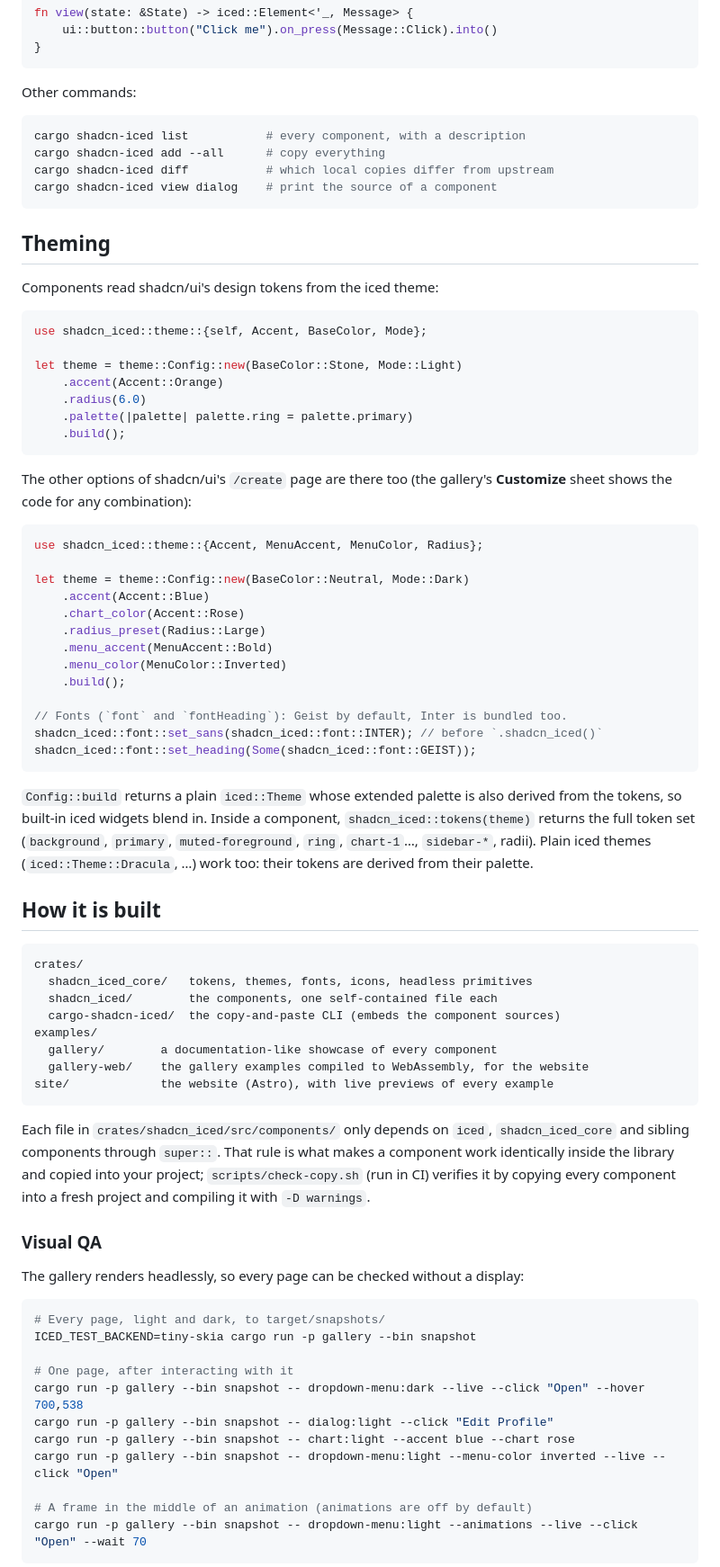
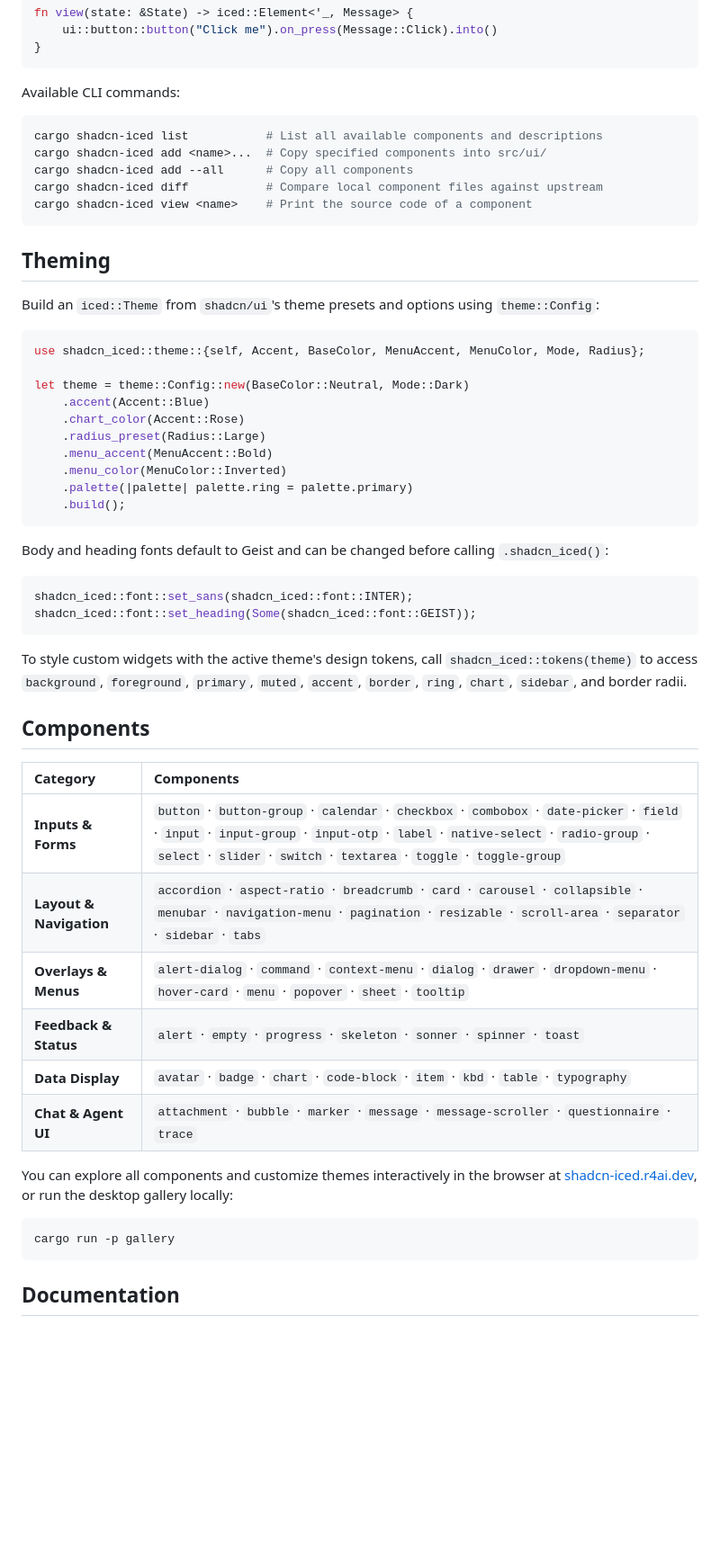
Before and after one commit to r4ai/shadcn-iced, a Markdown page: README.md, the part around one of its changes. Shown at 90% size. GitHub-like rendering; blank space fills up the shorter version.

````diff
--- a/README.md
+++ b/README.md
@@ -123,34 +88,22 @@ fn view(state: &State) -> iced::Element<'_, Message> {
 }
 ```
 
-Other commands:
+Available CLI commands:
 
 ```sh
-cargo shadcn-iced list           # every component, with a description
-cargo shadcn-iced add --all      # copy everything
-cargo shadcn-iced diff           # which local copies differ from upstream
-cargo shadcn-iced view dialog    # print the source of a component
+cargo shadcn-iced list           # List all available components and descriptions
+cargo shadcn-iced add <name>...  # Copy specified components into src/ui/
+cargo shadcn-iced add --all      # Copy all components
+cargo shadcn-iced diff           # Compare local component files against upstream
+cargo shadcn-iced view <name>    # Print the source code of a component
 ```
 
 ## Theming
 
-Components read shadcn/ui's design tokens from the iced theme:
+Build an `iced::Theme` from `shadcn/ui`'s theme presets and options using `theme::Config`:
 
 ```rust
-use shadcn_iced::theme::{self, Accent, BaseColor, Mode};
-
-let theme = theme::Config::new(BaseColor::Stone, Mode::Light)
-    .accent(Accent::Orange)
-    .radius(6.0)
-    .palette(|palette| palette.ring = palette.primary)
-    .build();
-```
-
-The other options of shadcn/ui's `/create` page are there too (the
-gallery's **Customize** sheet shows the code for any combination):
-
-```rust
-use shadcn_iced::theme::{Accent, MenuAccent, MenuColor, Radius};
+use shadcn_iced::theme::{self, Accent, BaseColor, MenuAccent, MenuColor, Mode, Radius};
 
 let theme = theme::Config::new(BaseColor::Neutral, Mode::Dark)
     .accent(Accent::Blue)
@@ -158,55 +111,35 @@ let theme = theme::Config::new(BaseColor::Neutral, Mode::Dark)
     .radius_preset(Radius::Large)
     .menu_accent(MenuAccent::Bold)
     .menu_color(MenuColor::Inverted)
+    .palette(|palette| palette.ring = palette.primary)
     .build();
+```
 
-// Fonts (`font` and `fontHeading`): Geist by default, Inter is bundled too.
-shadcn_iced::font::set_sans(shadcn_iced::font::INTER); // before `.shadcn_iced()`
+Body and heading fonts default to Geist and can be changed before calling `.shadcn_iced()`:
+
+```rust
+shadcn_iced::font::set_sans(shadcn_iced::font::INTER);
 shadcn_iced::font::set_heading(Some(shadcn_iced::font::GEIST));
 ```
 
-`Config::build` returns a plain `iced::Theme` whose extended palette is also
-derived from the tokens, so built-in iced widgets blend in. Inside a
-component, `shadcn_iced::tokens(theme)` returns the full token set (`background`,
-`primary`, `muted-foreground`, `ring`, `chart-1`…, `sidebar-*`, radii).
-Plain iced themes (`iced::Theme::Dracula`, …) work too: their tokens are
-derived from their palette.
+To style custom widgets with the active theme's design tokens, call `shadcn_iced::tokens(theme)` to access `background`, `foreground`, `primary`, `muted`, `accent`, `border`, `ring`, `chart`, `sidebar`, and border radii.
 
-## How it is built
+## Components
 
-```
-crates/
-  shadcn_iced_core/   tokens, themes, fonts, icons, headless primitives
-  shadcn_iced/        the components, one self-contained file each
-  cargo-shadcn-iced/  the copy-and-paste CLI (embeds the component sources)
-examples/
-  gallery/        a documentation-like showcase of every component
-  gallery-web/    the gallery examples compiled to WebAssembly, for the website
-site/             the website (Astro), with live previews of every example
+| Category | Components |
+| :--- | :--- |
+| **Inputs & Forms** | `button` · `button-group` · `calendar` · `checkbox` · `combobox` · `date-picker` · `field` · `input` · `input-group` · `input-otp` · `label` · `native-select` · `radio-group` · `select` · `slider` · `switch` · `textarea` · `toggle` · `toggle-group` |
+| **Layout & Navigation** | `accordion` · `aspect-ratio` · `breadcrumb` · `card` · `carousel` · `collapsible` · `menubar` · `navigation-menu` · `pagination` · `resizable` · `scroll-area` · `separator` · `sidebar` · `tabs` |
+| **Overlays & Menus** | `alert-dialog` · `command` · `context-menu` · `dialog` · `drawer` · `dropdown-menu` · `hover-card` · `menu` · `popover` · `sheet` · `tooltip` |
+| **Feedback & Status** | `alert` · `empty` · `progress` · `skeleton` · `sonner` · `spinner` · `toast` |
+| **Data Display** | `avatar` · `badge` · `chart` · `code-block` · `item` · `kbd` · `table` · `typography` |
+| **Chat & Agent UI** | `attachment` · `bubble` · `marker` · `message` · `message-scroller` · `questionnaire` · `trace` |
+
+You can explore all components and customize themes interactively in the browser at [shadcn-iced.r4ai.dev](https://shadcn-iced.r4ai.dev), or run the desktop gallery locally:
+
+```sh
+cargo run -p gallery
 ```
 
-Each file in `crates/shadcn_iced/src/components/` only depends on `iced`,
-`shadcn_iced_core` and sibling components through `super::`. That rule is what
-makes a component work identically inside the library and copied into your
-project; `scripts/check-copy.sh` (run in CI) verifies it by copying every
-component into a fresh project and compiling it with `-D warnings`.
+## Documentation
 
-### Visual QA
-
-The gallery renders headlessly, so every page can be checked without a
-display:
-
-```sh
-# Every page, light and dark, to target/snapshots/
-ICED_TEST_BACKEND=tiny-skia cargo run -p gallery --bin snapshot
-
-# One page, after interacting with it
-cargo run -p gallery --bin snapshot -- dropdown-menu:dark --live --click "Open" --hover 700,538
-cargo run -p gallery --bin snapshot -- dialog:light --click "Edit Profile"
-cargo run -p gallery --bin snapshot -- chart:light --accent blue --chart rose
-cargo run -p gallery --bin snapshot -- dropdown-menu:light --menu-color inverted --live --click "Open"
-
-# A frame in the middle of an animation (animations are off by default)
-cargo run -p gallery --bin snapshot -- dropdown-menu:light --animations --live --click "Open" --wait 70
-```
-
````
Also changed, not shown: other parts of README.md (+22 -120 lines), docs/architecture.md (added, +102 -0 lines), docs/development.md (added, +144 -0 lines).
